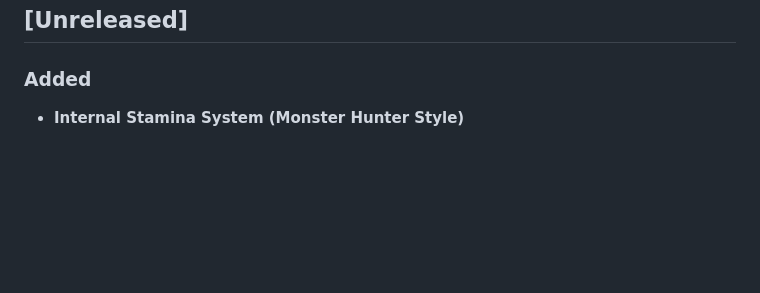
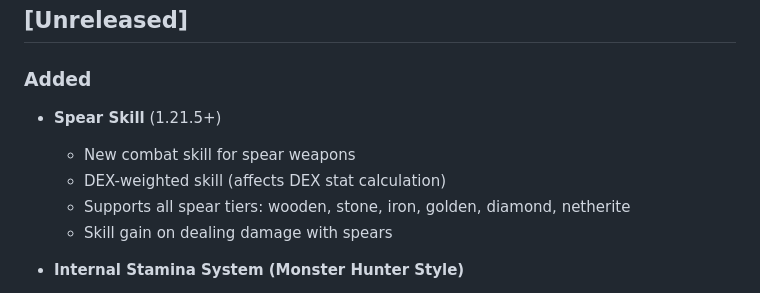
Before and after one commit to 0x48lab/skills, a Markdown page: CHANGELOG.md, the part around the change. Drawn GitHub-style; blank space fills up the shorter version.

```diff
--- a/CHANGELOG.md
+++ b/CHANGELOG.md
@@ -8,6 +8,12 @@ and this project adheres to [Semantic Versioning](https://semver.org/spec/v2.0.0
 ## [Unreleased]
 
 ### Added
+- **Spear Skill** (1.21.5+)
+  - New combat skill for spear weapons
+  - DEX-weighted skill (affects DEX stat calculation)
+  - Supports all spear tiers: wooden, stone, iron, golden, diamond, netherite
+  - Skill gain on dealing damage with spears
+
 - **Internal Stamina System (Monster Hunter Style)**
   - New internal stat: Stamina (100 + DEX + Focus/2)
   - Consumed while sprinting (20/sec base)
```
Also changed, not shown: CLAUDE.md (+9 -2 lines).
